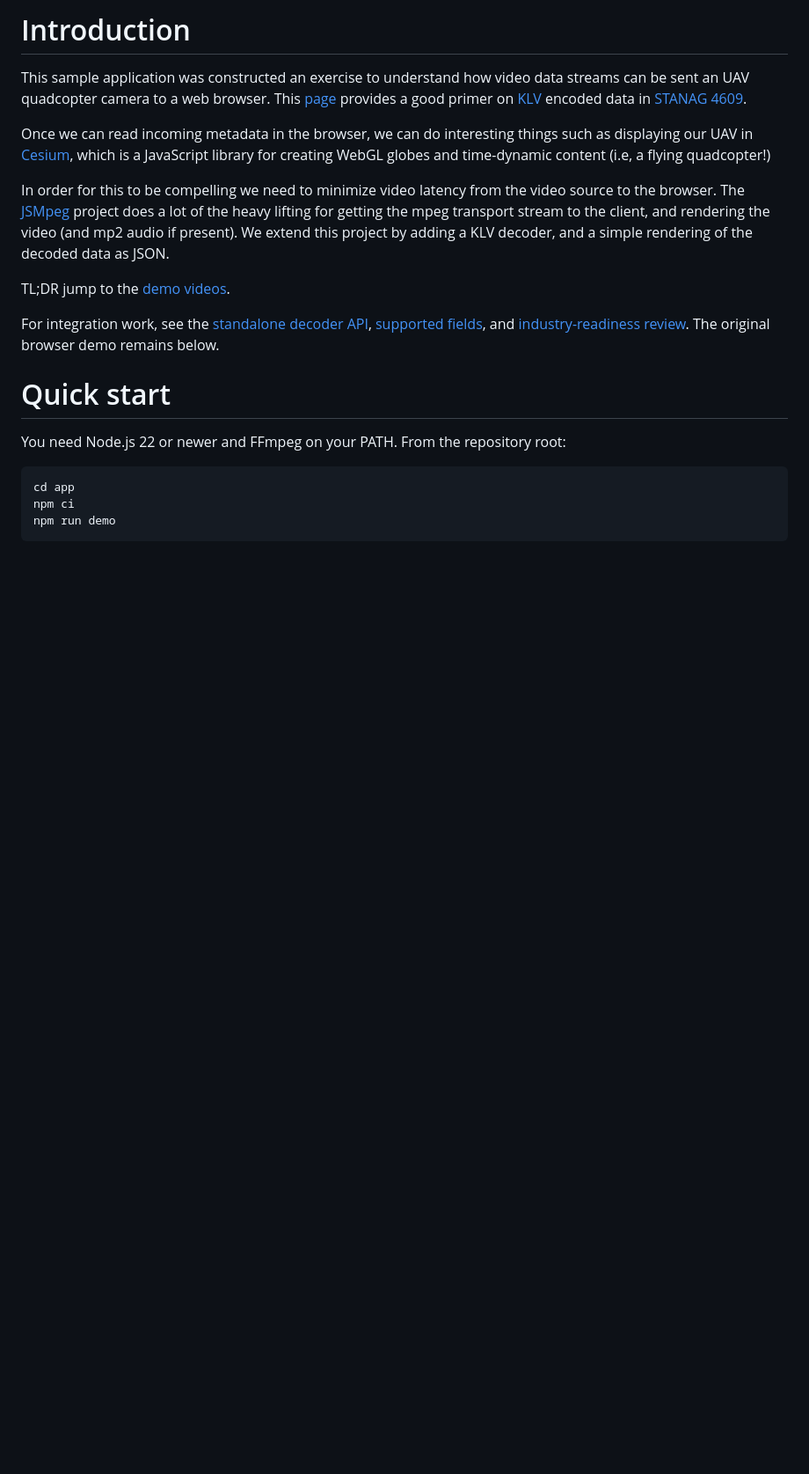
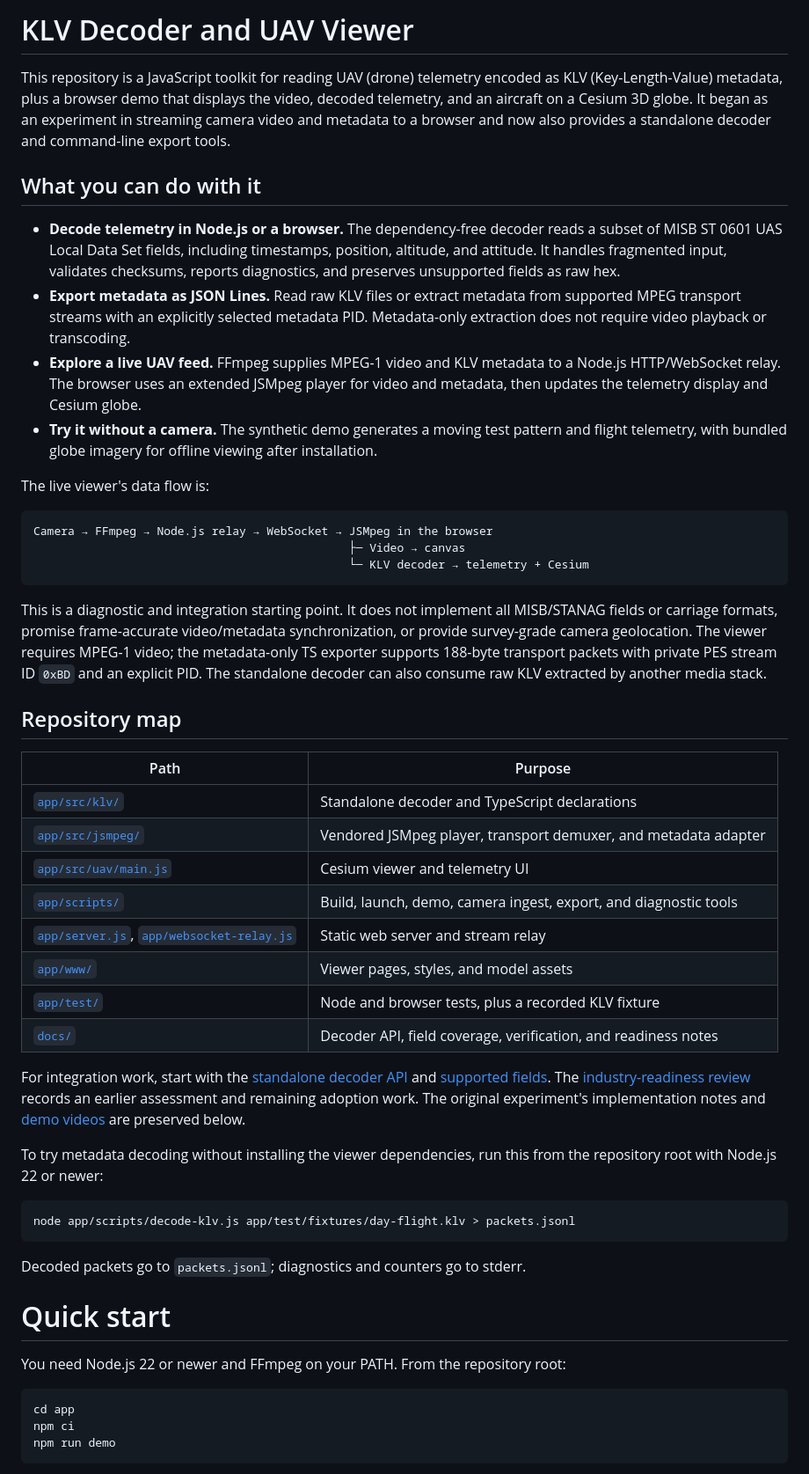
Before and after one commit to tayre/klv-decoder, a Markdown page: README.md, the part around the change. Shown at 88% size. Drawn GitHub-style; blank space fills up the shorter version.

Commit message:
Explain repository purpose and components in README

````diff
--- a/README.md
+++ b/README.md
@@ -1,16 +1,69 @@
-# Introduction
+# KLV Decoder and UAV Viewer
 
-This sample application was constructed an exercise to understand how video data streams can be sent an UAV quadcopter camera to a web browser. This [page](http://impleotv.com/2017/02/17/klv-encoded-metadata-in-stanag-4609-streams/) provides a good primer on [KLV](https://en.wikipedia.org/wiki/KLV) encoded data in [STANAG 4609](http://www.gwg.nga.mil/misb/docs/nato_docs/STANAG_4609_Ed3.pdf).
+This repository is a JavaScript toolkit for reading UAV (drone) telemetry encoded
+as KLV (Key-Length-Value) metadata, plus a browser demo that displays the video,
+decoded telemetry, and an aircraft on a Cesium 3D globe. It began as an experiment
+in streaming camera video and metadata to a browser and now also provides a
+standalone decoder and command-line export tools.
 
-Once we can read incoming metadata in the browser, we can do interesting things such as displaying our UAV in [Cesium](https://github.com/AnalyticalGraphicsInc/cesium), which is a JavaScript library for creating WebGL globes and time-dynamic content (i.e, a flying quadcopter!)
+## What you can do with it
 
-In order for this to be compelling we need to minimize video latency from the video source to the browser.  The [JSMpeg](https://github.com/phoboslab/jsmpeg) project does a lot of the heavy lifting for getting the mpeg transport stream to the client, and rendering the video (and mp2 audio if present). We extend this project by adding a KLV decoder, and a simple rendering of the decoded data as JSON.
+- **Decode telemetry in Node.js or a browser.** The dependency-free decoder reads
+  a subset of MISB ST 0601 UAS Local Data Set fields, including timestamps,
+  position, altitude, and attitude. It handles fragmented input, validates
+  checksums, reports diagnostics, and preserves unsupported fields as raw hex.
+- **Export metadata as JSON Lines.** Read raw KLV files or extract metadata from
+  supported MPEG transport streams with an explicitly selected metadata PID.
+  Metadata-only extraction does not require video playback or transcoding.
+- **Explore a live UAV feed.** FFmpeg supplies MPEG-1 video and KLV metadata to a
+  Node.js HTTP/WebSocket relay. The browser uses an extended JSMpeg player for
+  video and metadata, then updates the telemetry display and Cesium globe.
+- **Try it without a camera.** The synthetic demo generates a moving test pattern
+  and flight telemetry, with bundled globe imagery for offline viewing after
+  installation.
 
-TL;DR jump to the [demo videos](#demoarea).
+The live viewer's data flow is:
 
-For integration work, see the [standalone decoder API](docs/decoder-api.md),
-[supported fields](docs/supported-fields.md), and [industry-readiness review](docs/industry-review.md).
-The original browser demo remains below.
+```text
+Camera → FFmpeg → Node.js relay → WebSocket → JSMpeg in the browser
+                                              ├─ Video → canvas
+                                              └─ KLV decoder → telemetry + Cesium
+```
+
+This is a diagnostic and integration starting point. It does not implement all
+MISB/STANAG fields or carriage formats, promise frame-accurate video/metadata
+synchronization, or provide survey-grade camera geolocation. The viewer requires
+MPEG-1 video; the metadata-only TS exporter supports 188-byte transport packets
+with private PES stream ID `0xBD` and an explicit PID. The standalone decoder can
+also consume raw KLV extracted by another media stack.
+
+## Repository map
+
+| Path | Purpose |
+| --- | --- |
+| [`app/src/klv/`](app/src/klv/) | Standalone decoder and TypeScript declarations |
+| [`app/src/jsmpeg/`](app/src/jsmpeg/) | Vendored JSMpeg player, transport demuxer, and metadata adapter |
+| [`app/src/uav/main.js`](app/src/uav/main.js) | Cesium viewer and telemetry UI |
+| [`app/scripts/`](app/scripts/) | Build, launch, demo, camera ingest, export, and diagnostic tools |
+| [`app/server.js`](app/server.js), [`app/websocket-relay.js`](app/websocket-relay.js) | Static web server and stream relay |
+| [`app/www/`](app/www/) | Viewer pages, styles, and model assets |
+| [`app/test/`](app/test/) | Node and browser tests, plus a recorded KLV fixture |
+| [`docs/`](docs/) | Decoder API, field coverage, verification, and readiness notes |
+
+For integration work, start with the [standalone decoder API](docs/decoder-api.md)
+and [supported fields](docs/supported-fields.md). The
+[industry-readiness review](docs/industry-review.md) records an earlier assessment
+and remaining adoption work. The original experiment's implementation notes and
+[demo videos](#demoarea) are preserved below.
+
+To try metadata decoding without installing the viewer dependencies, run this
+from the repository root with Node.js 22 or newer:
+
+```bash
+node app/scripts/decode-klv.js app/test/fixtures/day-flight.klv > packets.jsonl
+```
+
+Decoded packets go to `packets.jsonl`; diagnostics and counters go to stderr.
 
 # Quick start
 
````
